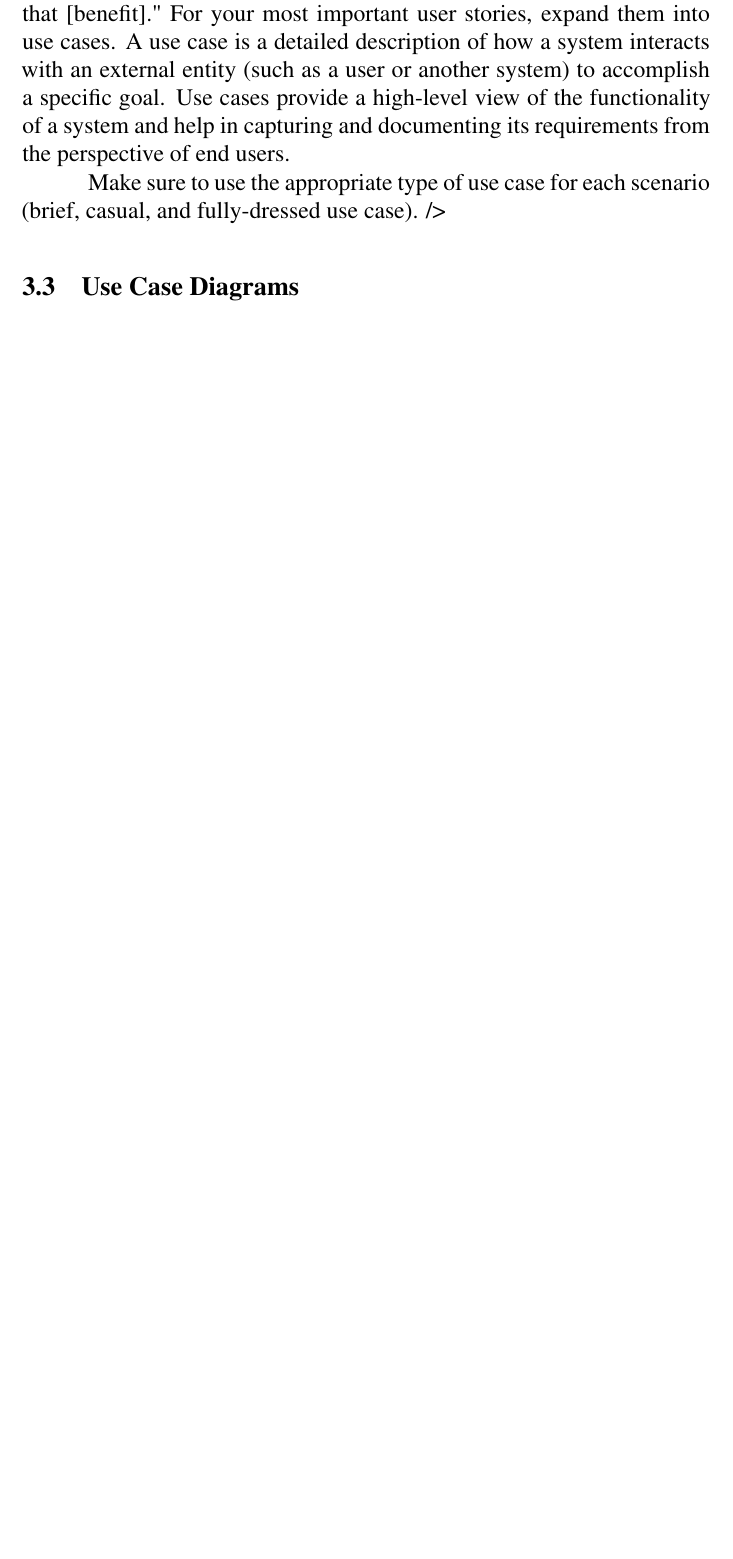
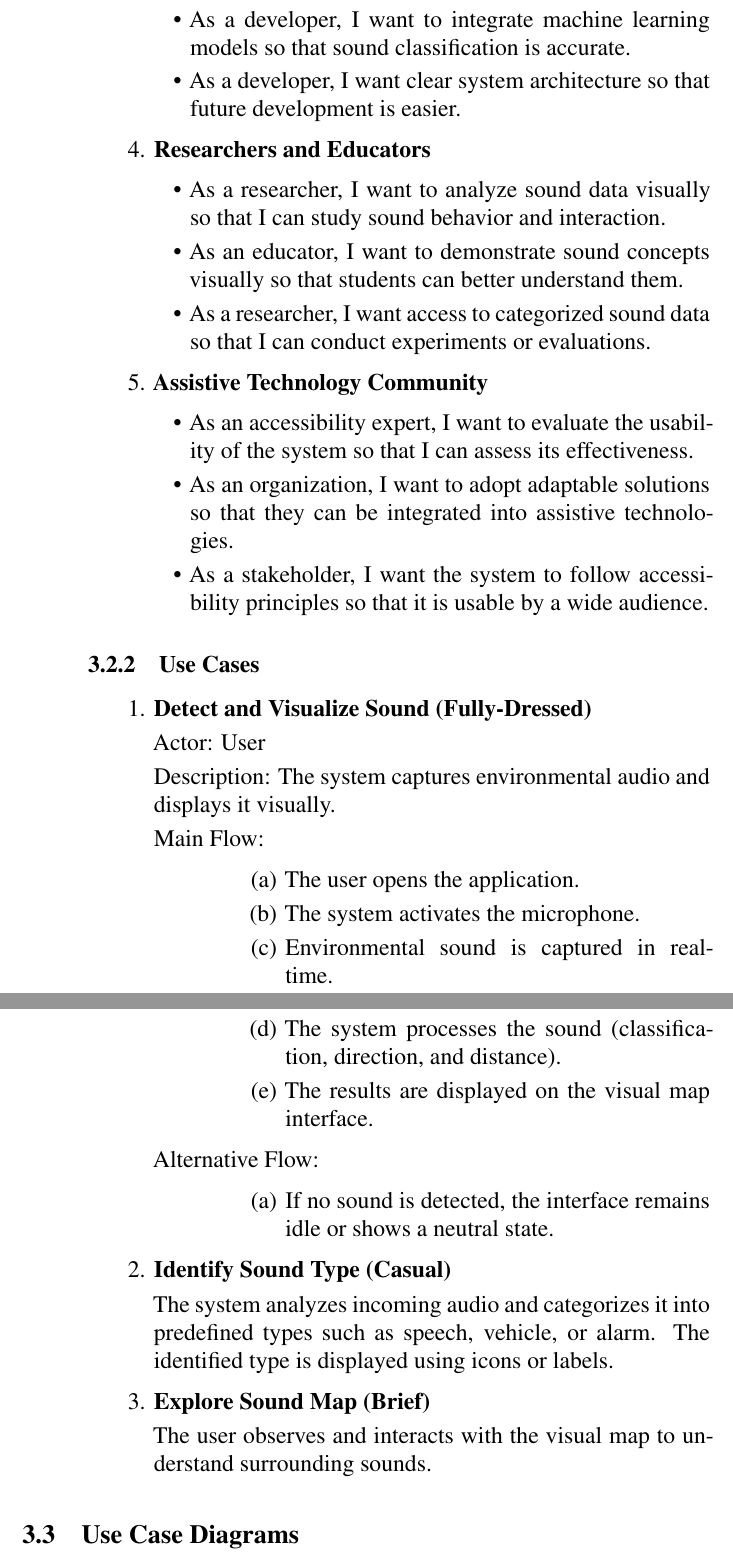
Before and after one commit to Thanawas-Sirilertsathit/latex_srs_sonar_retina, a LaTeX thesis (document.tex, which reads body/requirementanalysis.tex): part of page 20 of 35 before the commit and two parts of pages 22 and 23 of 38 after it, the two joined at a grey line, cut at the place of the change, the shorter picture padded with empty space. Compiled offline with XeLaTeX.

Commit message:
add requirementanalysis part 1

```diff
--- a/body/requirementanalysis.tex
+++ b/body/requirementanalysis.tex
@@ -17,11 +20 @@ affected by the outcomes of your project.
-they need from the system: "As a [stakeholder], I want to [action] so that [benefit]."
-For your most important user stories, expand them into use cases.
-A use case is a detailed description of how a system
-interacts with an external entity (such as a user or another system) to
-accomplish a specific goal. Use cases provide a high-level view of the
-functionality of a system and help in capturing and documenting its
-requirements from the perspective of end users.
 
-Make sure to use the
-appropriate type of use case for each scenario (brief, casual, and fully-dressed
-use case). />
@@ -28,3 +45,54 @@ use case). />
+    \item As a developer, I want to integrate machine learning models so that sound classification is accurate.
+    \item As a developer, I want clear system architecture so that future development is easier.
+\end{itemize}
+
+\item \textbf{Researchers and Educators}
+\begin{itemize}
+    \item As a researcher, I want to analyze sound data visually so that I can study sound behavior and interaction.
+    \item As an educator, I want to demonstrate sound concepts visually so that students can better understand them.
+    \item As a researcher, I want access to categorized sound data so that I can conduct experiments or evaluations.
+\end{itemize}
+
+\item \textbf{Assistive Technology Community}
+\begin{itemize}
+    \item As an accessibility expert, I want to evaluate the usability of the system so that I can assess its effectiveness.
+    \item As an organization, I want to adopt adaptable solutions so that they can be integrated into assistive technologies.
+    \item As a stakeholder, I want the system to follow accessibility principles so that it is usable by a wide audience.
+\end{itemize}
+\end{enumerate}
+
+\subsection{Use Cases}
+
+\begin{enumerate}[leftmargin=80pt]
+\item \textbf{Detect and Visualize Sound (Fully-Dressed)}
+
+Actor: User
+
+Description: The system captures environmental audio and displays it visually.
+
+Main Flow:
+\begin{enumerate}[leftmargin=80pt]
+    \item The user opens the application.
+    \item The system activates the microphone.
+    \item Environmental sound is captured in real-time.
+    \item The system processes the sound (classification, direction, and distance).
+    \item The results are displayed on the visual map interface.
+\end{enumerate}
+
+Alternative Flow:
+\begin{enumerate}[leftmargin=80pt]
+    \item If no sound is detected, the interface remains idle or shows a neutral state.
+\end{enumerate}
+
+\item \textbf{Identify Sound Type (Casual)}
+
+The system analyzes incoming audio and categorizes it into predefined types such as speech, vehicle, or alarm. The identified type is displayed using icons or labels.
+
+\item \textbf{Explore Sound Map (Brief)}
+
+The user observes and interacts with the visual map to understand surrounding sounds.
+
+\end{enumerate}
 
 \section{Use Case Diagrams}
 \label{section:use-case-diagrams}
```
Also changed, not shown: body/requirementanalysis.tex (39 more changed lines).
